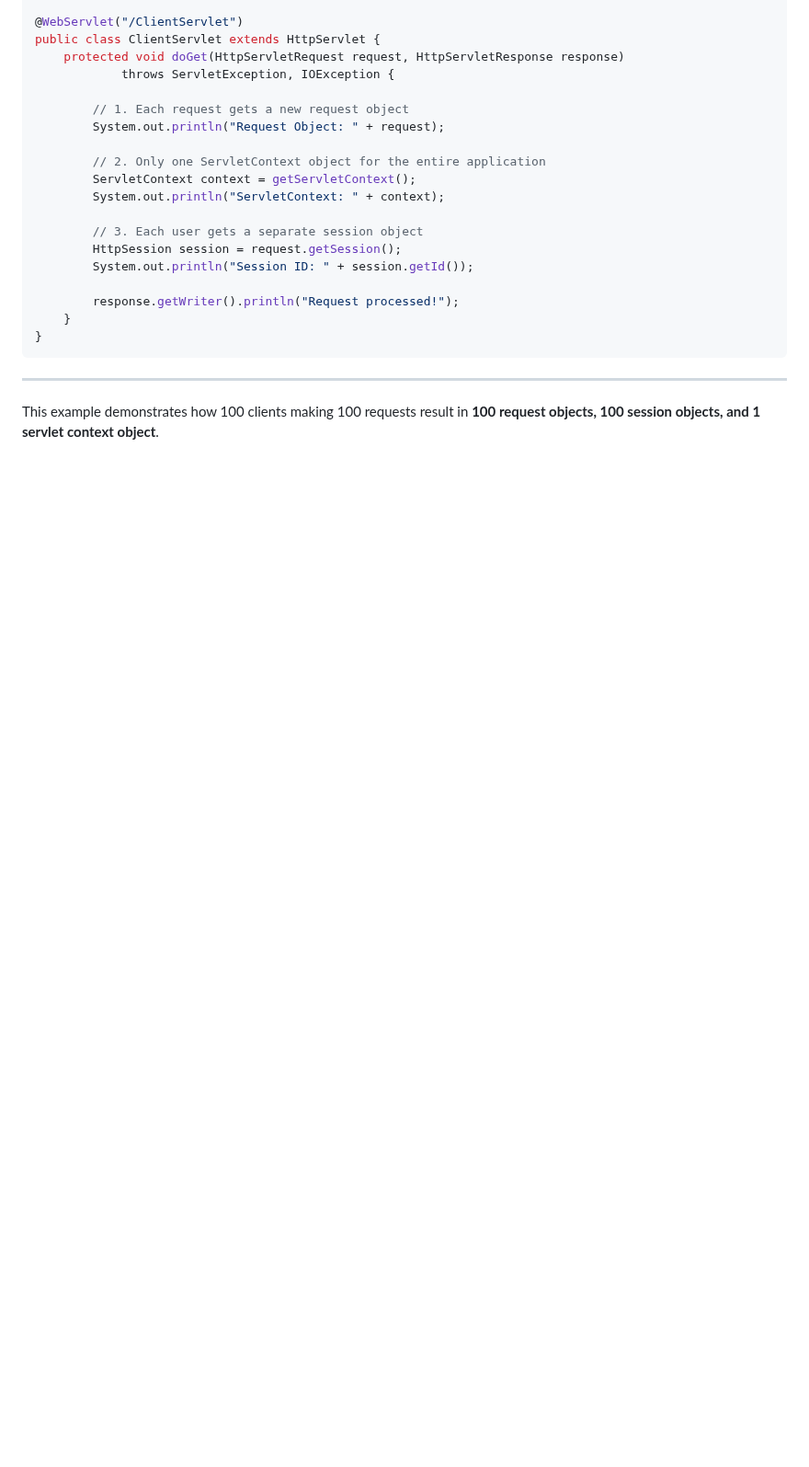
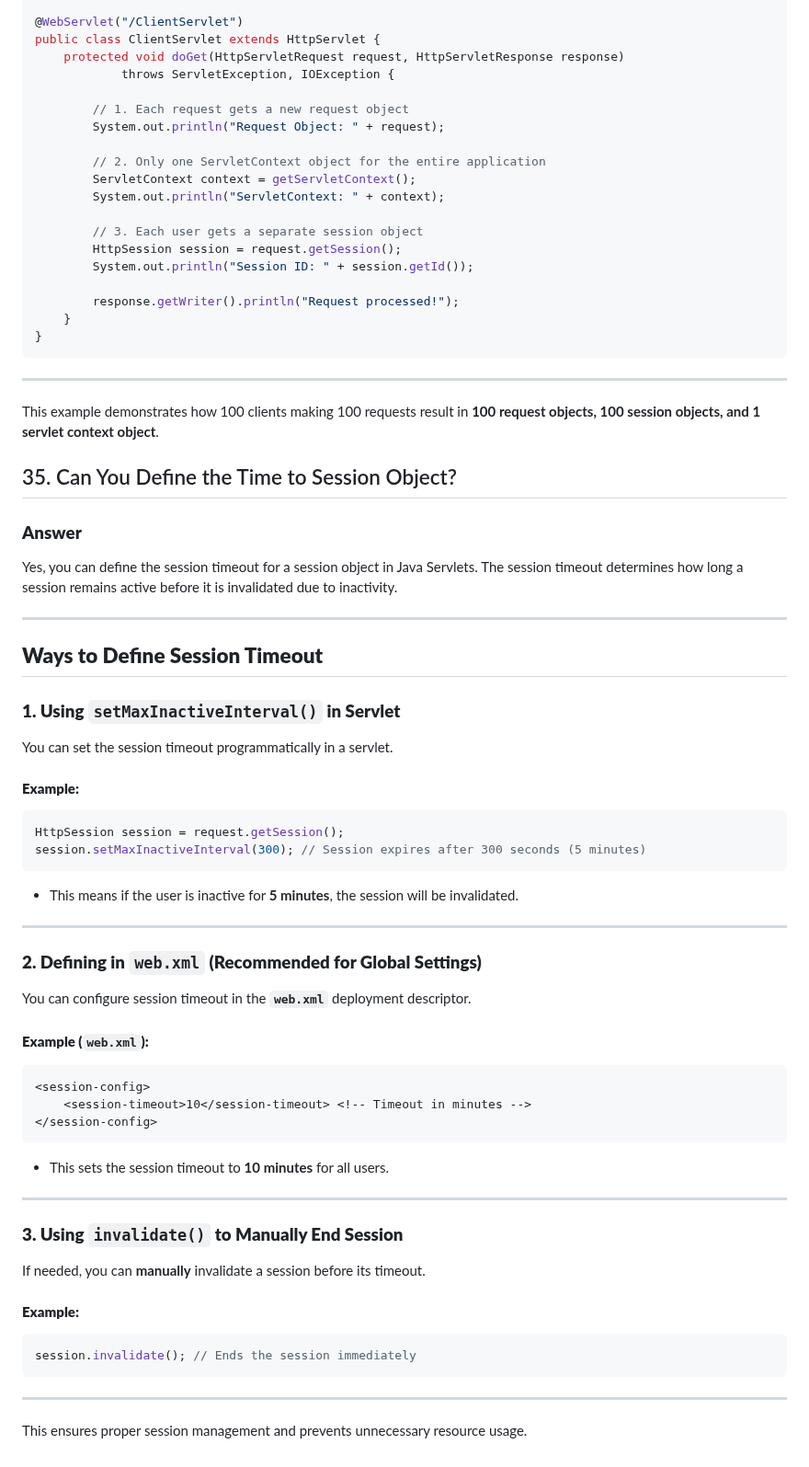
Before and after one commit to nehapatil1807/CDAC, a Markdown page: CCPP/ADV JAVA.md, the part around the change. Shown at 92% size. Rendered like a GitHub page; blank space fills up the shorter version.

````diff
--- a/CCPP/ADV JAVA.md
+++ b/CCPP/ADV JAVA.md
@@ -1023,3 +1023,49 @@ public class ClientServlet extends HttpServlet {
 
 ---
 This example demonstrates how 100 clients making 100 requests result in **100 request objects, 100 session objects, and 1 servlet context object**.
+
+
+## 35. Can You Define the Time to Session Object?
+
+### **Answer**
+Yes, you can define the session timeout for a session object in Java Servlets. The session timeout determines how long a session remains active before it is invalidated due to inactivity.
+
+---
+
+## **Ways to Define Session Timeout**
+
+### **1. Using `setMaxInactiveInterval()` in Servlet**
+You can set the session timeout programmatically in a servlet.
+
+#### **Example:**
+```java
+HttpSession session = request.getSession();
+session.setMaxInactiveInterval(300); // Session expires after 300 seconds (5 minutes)
+```
+- This means if the user is inactive for **5 minutes**, the session will be invalidated.
+
+---
+
+### **2. Defining in `web.xml` (Recommended for Global Settings)**
+You can configure session timeout in the **`web.xml`** deployment descriptor.
+
+#### **Example (`web.xml`):**
+```xml
+<session-config>
+    <session-timeout>10</session-timeout> <!-- Timeout in minutes -->
+</session-config>
+```
+- This sets the session timeout to **10 minutes** for all users.
+
+---
+
+### **3. Using `invalidate()` to Manually End Session**
+If needed, you can **manually** invalidate a session before its timeout.
+
+#### **Example:**
+```java
+session.invalidate(); // Ends the session immediately
+```
+
+---
+This ensures proper session management and prevents unnecessary resource usage.
````
